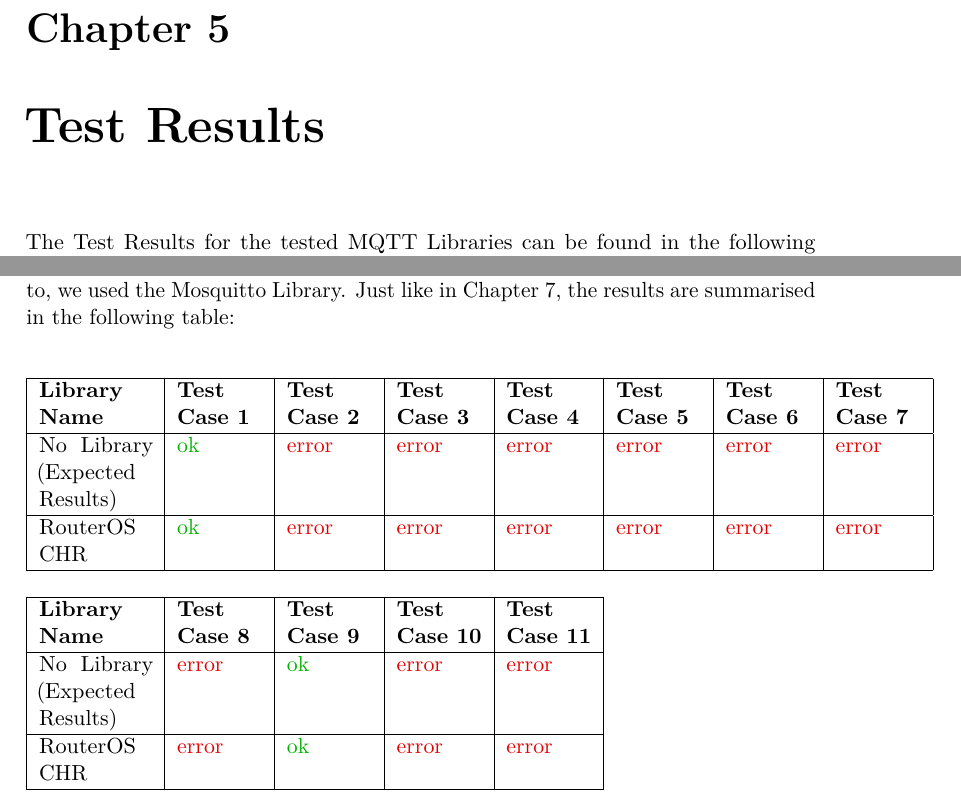
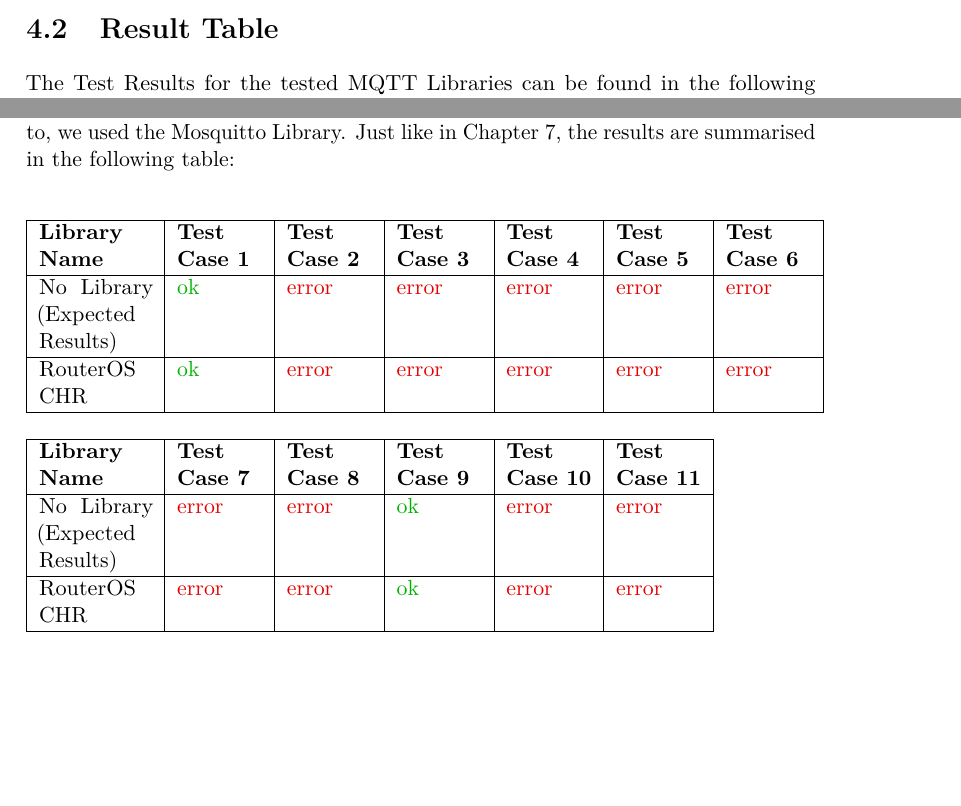
Before and after one commit to RadekDiLuca/bachelor-internship-report, a LaTeX thesis (internship-report.tex): two parts of pages 47 and 49 of 53 before the commit and two parts of pages 45 and 47 of 51 after it, joined at a grey line, cut at the place of the change, the shorter picture padded with empty space. The pictures show the PDF file internship-report.pdf that the author committed with the source.

Commit message:
chore: table refactoring

```diff
--- a/internship-report.tex
+++ b/internship-report.tex
@@ -614,8 +614,9 @@ The dependencies are:
 \end{itemize}
 Lastly, the Dockerfile runs on startup the above mentioned script `\textbf{run.sh}'.
 
-\chapter{Tested MQTT Libraries}
-The MQTT Libraries that were subjected to Unit Testing are some Libraries that are widely spread:
+\chapter{Test Results}
+\section{Tested MQTT Libraries}
+These are the MQTT Libraries that were subjected to Unit Testing and their respective version:
 
 \begin{center}
 \begin{tabular}{| p{6cm} | p{6cm} |}
@@ -635,72 +636,73 @@ EMQX & 5.3.0 \\
 \end{tabular}
 \end{center}
 
-\chapter{Test Results}
+\section{Result Table}
 The Test Results for the tested MQTT Libraries can be found in the following tables. A green `\textcolor{green}{ok}' represents a succesful connection, a red `\textcolor{red}{error}' represents a failed connection. The first row of the table represents the expected result for each Unit Test to succeed.
 
 \begin{flushleft}
-\begin{tabular}{| p{2cm} | p{1.5cm} | p{1.5cm} | p{1.5cm} | p{1.5cm} | p{1.5cm} | p{1.5cm} | p{1.5cm} |}
+\begin{tabular}{| p{2cm} | p{1.5cm} | p{1.5cm} | p{1.5cm} | p{1.5cm} | p{1.5cm} | p{1.5cm} |}
 \hline
-\bf Library Name & \bf Test Case 1 & \bf Test Case 2 & \bf Test Case 3 & \bf Test Case 4 & \bf Test Case 5 & \bf Test Case 6 & \bf Test Case 7 \\
+\bf Library Name & \bf Test Case 1 & \bf Test Case 2 & \bf Test Case 3 & \bf Test Case 4 & \bf Test Case 5 & \bf Test Case 6 \\
 \hline
-No Library (Expected Results) & \textcolor{green}{ok} & \textcolor{red}{error} & \textcolor{red}{error} & \textcolor{red}{error} & \textcolor{red}{error} & \textcolor{red}{error} & \textcolor{red}{error} \\
+No Library (Expected Results) & \textcolor{green}{ok} & \textcolor{red}{error} & \textcolor{red}{error} & \textcolor{red}{error} & \textcolor{red}{error} & \textcolor{red}{error} \\
 \hline
-Mosquitto & \textcolor{green}{ok} & \textcolor{red}{error} & \textcolor{red}{error} & \textcolor{red}{error} & \textcolor{red}{error} & \textcolor{red}{error} & \textcolor{red}{error} \\
+Mosquitto & \textcolor{green}{ok} & \textcolor{red}{error} & \textcolor{red}{error} & \textcolor{red}{error} & \textcolor{red}{error} & \textcolor{red}{error}  \\
 \hline
-HiveMQ Community Edition & \textcolor{green}{ok} & \textcolor{red}{error} & \textcolor{red}{error} & \textcolor{red}{error} & \textcolor{red}{error} & \textcolor{red}{error} & \textcolor{red}{error} \\
+HiveMQ Community Edition & \textcolor{green}{ok} & \textcolor{red}{error} & \textcolor{red}{error} & \textcolor{red}{error} & \textcolor{red}{error} & \textcolor{red}{error} \\
 \hline
-Aedes & \textcolor{green}{ok} & \textcolor{red}{error} & \textcolor{red}{error} & \textcolor{red}{error} & \textcolor{red}{error} & \textcolor{red}{error} & \textcolor{red}{error} \\
+Aedes & \textcolor{green}{ok} & \textcolor{red}{error} & \textcolor{red}{error} & \textcolor{red}{error} & \textcolor{red}{error} & \textcolor{red}{error} \\
 \hline
-Moquette & \textcolor{green}{ok} & \textcolor{red}{error} & \textcolor{red}{error} & \textcolor{red}{error} & \textcolor{red}{error} & \textcolor{red}{error} & \textcolor{red}{error} \\
+Moquette & \textcolor{green}{ok} & \textcolor{red}{error} & \textcolor{red}{error} & \textcolor{red}{error} & \textcolor{red}{error} & \textcolor{red}{error} \\
 \hline
-EMQX & \textcolor{green}{ok} & \textcolor{red}{error} & \textcolor{red}{error} & \textcolor{red}{error} & \textcolor{red}{error} & \textcolor{red}{error} & \textcolor{red}{error} \\
+EMQX & \textcolor{green}{ok} & \textcolor{red}{error} & \textcolor{red}{error} & \textcolor{red}{error} & \textcolor{red}{error} & \textcolor{red}{error} \\
 \hline
 \end{tabular}
 \end{flushleft}
 
 \begin{flushleft}
-\begin{tabular}{| p{2cm} | p{1.5cm} | p{1.5cm} | p{1.5cm} | p{1.5cm} |}
+\begin{tabular}{| p{2cm} | p{1.5cm} | p{1.5cm} | p{1.5cm} | p{1.5cm} | p{1.5cm} |}
 \hline
-\bf Library Name & \bf Test Case 8 & \bf Test Case 9 & \bf Test Case 10 & \bf Test Case 11 \\
+\bf Library Name & \bf Test Case 7 & \bf Test Case 8 & \bf Test Case 9 & \bf Test Case 10 & \bf Test Case 11 \\
 \hline
-No Library (Expected Results) & \textcolor{red}{error} & \textcolor{green}{ok} & \textcolor{red}{error} & \textcolor{red}{error} \\
+No Library (Expected Results) & \textcolor{red}{error} & \textcolor{red}{error} & \textcolor{green}{ok} & \textcolor{red}{error} & \textcolor{red}{error} \\
 \hline
-Mosquitto & \textcolor{red}{error} & \textcolor{green}{ok} & \textcolor{red}{error} & \textcolor{red}{error} \\
+Mosquitto & \textcolor{red}{error} & \textcolor{red}{error} & \textcolor{green}{ok} & \textcolor{red}{error} & \textcolor{red}{error} \\
 \hline
-HiveMQ Community Edition & \textcolor{red}{error} & \textcolor{green}{ok} & \textcolor{red}{error} & \textcolor{red}{error} \\
+HiveMQ Community Edition & \textcolor{red}{error} & \textcolor{red}{error} & \textcolor{green}{ok} & \textcolor{red}{error} & \textcolor{red}{error} \\
 \hline
-Aedes & \textcolor{red}{error} & \textcolor{green}{ok} & \textcolor{red}{error} & \textcolor{red}{error} \\
+Aedes & \textcolor{red}{error} & \textcolor{red}{error} & \textcolor{green}{ok} & \textcolor{red}{error} & \textcolor{red}{error} \\
 \hline
-Moquette & \textcolor{red}{error} & \textcolor{green}{ok} & \textcolor{red}{error} & \textcolor{red}{error} \\
+Moquette & \textcolor{red}{error} & \textcolor{red}{error} & \textcolor{green}{ok} & \textcolor{red}{error} & \textcolor{red}{error} \\
 \hline
-EMQX & \textcolor{red}{error} & \textcolor{green}{ok} & \textcolor{red}{error} & \textcolor{red}{error} \\
+EMQX & \textcolor{red}{error} & \textcolor{red}{error} & \textcolor{green}{ok} & \textcolor{red}{error} & \textcolor{red}{error} \\
 \hline
 \end{tabular}
 \end{flushleft}
+
 
 \chapter{RouterOS CHR Tests}
 As part of this Internship research, we also validated the TLS implementation of the MQTT features offered by the RouterOS Cloud Hosted Router (CHR) distribution. RouterOS CHR enables a machine to act as a MQTT Client, optionally encrypting data via TLS. The tests have been done manually, and as MQTT Broker to connect to, we used the Mosquitto Library. Just like in Chapter 7, the results are summarised in the following table:
 
 \begin{flushleft}
-\begin{tabular}{| p{2cm} | p{1.5cm} | p{1.5cm} | p{1.5cm} | p{1.5cm} | p{1.5cm} | p{1.5cm} | p{1.5cm} |}
+\begin{tabular}{| p{2cm} | p{1.5cm} | p{1.5cm} | p{1.5cm} | p{1.5cm} | p{1.5cm} | p{1.5cm} |}
 \hline
-\bf Library Name & \bf Test Case 1 & \bf Test Case 2 & \bf Test Case 3 & \bf Test Case 4 & \bf Test Case 5 & \bf Test Case 6 & \bf Test Case 7 \\
+\bf Library Name & \bf Test Case 1 & \bf Test Case 2 & \bf Test Case 3 & \bf Test Case 4 & \bf Test Case 5 & \bf Test Case 6 \\
 \hline
-No Library (Expected Results) & \textcolor{green}{ok} & \textcolor{red}{error} & \textcolor{red}{error} & \textcolor{red}{error} & \textcolor{red}{error} & \textcolor{red}{error} & \textcolor{red}{error} \\
+No Library (Expected Results) & \textcolor{green}{ok} & \textcolor{red}{error} & \textcolor{red}{error} & \textcolor{red}{error} & \textcolor{red}{error} & \textcolor{red}{error} \\
 \hline
-RouterOS CHR & \textcolor{green}{ok} & \textcolor{red}{error} & \textcolor{red}{error} & \textcolor{red}{error} & \textcolor{red}{error} & \textcolor{red}{error} & \textcolor{red}{error} \\
+RouterOS CHR & \textcolor{green}{ok} & \textcolor{red}{error} & \textcolor{red}{error} & \textcolor{red}{error} & \textcolor{red}{error} & \textcolor{red}{error} \\
 \hline
 \end{tabular}
 \end{flushleft}
 
 \begin{flushleft}
-\begin{tabular}{| p{2cm} | p{1.5cm} | p{1.5cm} | p{1.5cm} | p{1.5cm} |}
+\begin{tabular}{| p{2cm} | p{1.5cm} | p{1.5cm} | p{1.5cm} | p{1.5cm} | p{1.5cm} |}
 \hline
-\bf Library Name & \bf Test Case 8 & \bf Test Case 9 & \bf Test Case 10 & \bf Test Case 11 \\
+\bf Library Name & \bf Test Case 7 & \bf Test Case 8 & \bf Test Case 9 & \bf Test Case 10 & \bf Test Case 11 \\
 \hline
-No Library (Expected Results) & \textcolor{red}{error} & \textcolor{green}{ok} & \textcolor{red}{error} & \textcolor{red}{error} \\
+No Library (Expected Results) & \textcolor{red}{error} & \textcolor{red}{error} & \textcolor{green}{ok} & \textcolor{red}{error} & \textcolor{red}{error} \\
 \hline
-RouterOS CHR & \textcolor{red}{error} & \textcolor{green}{ok} & \textcolor{red}{error} & \textcolor{red}{error} \\
+RouterOS CHR & \textcolor{red}{error} & \textcolor{red}{error} & \textcolor{green}{ok} & \textcolor{red}{error} & \textcolor{red}{error} \\
 \hline
 \end{tabular}
 \end{flushleft}
```
Also changed, not shown: internship-report.pdf, 6 other files.
